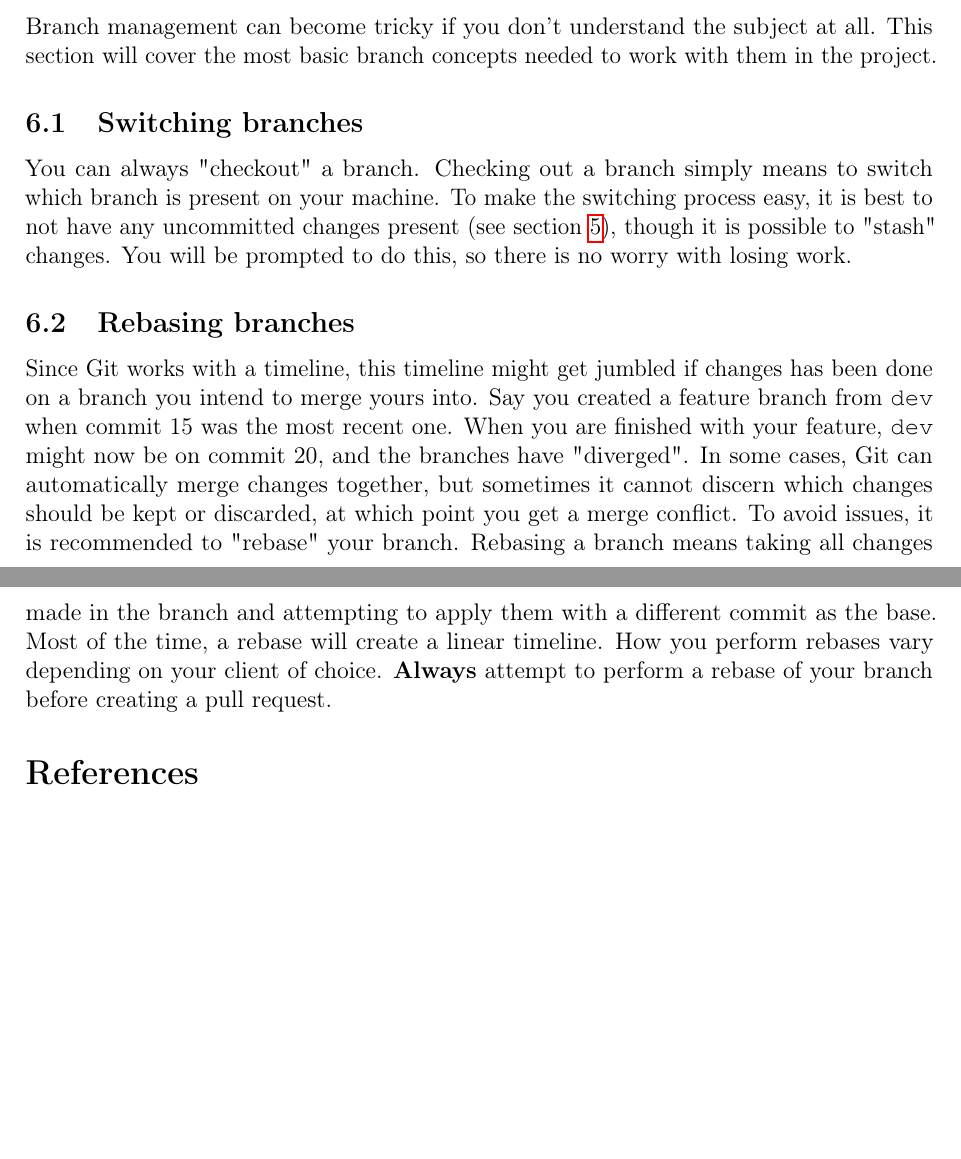
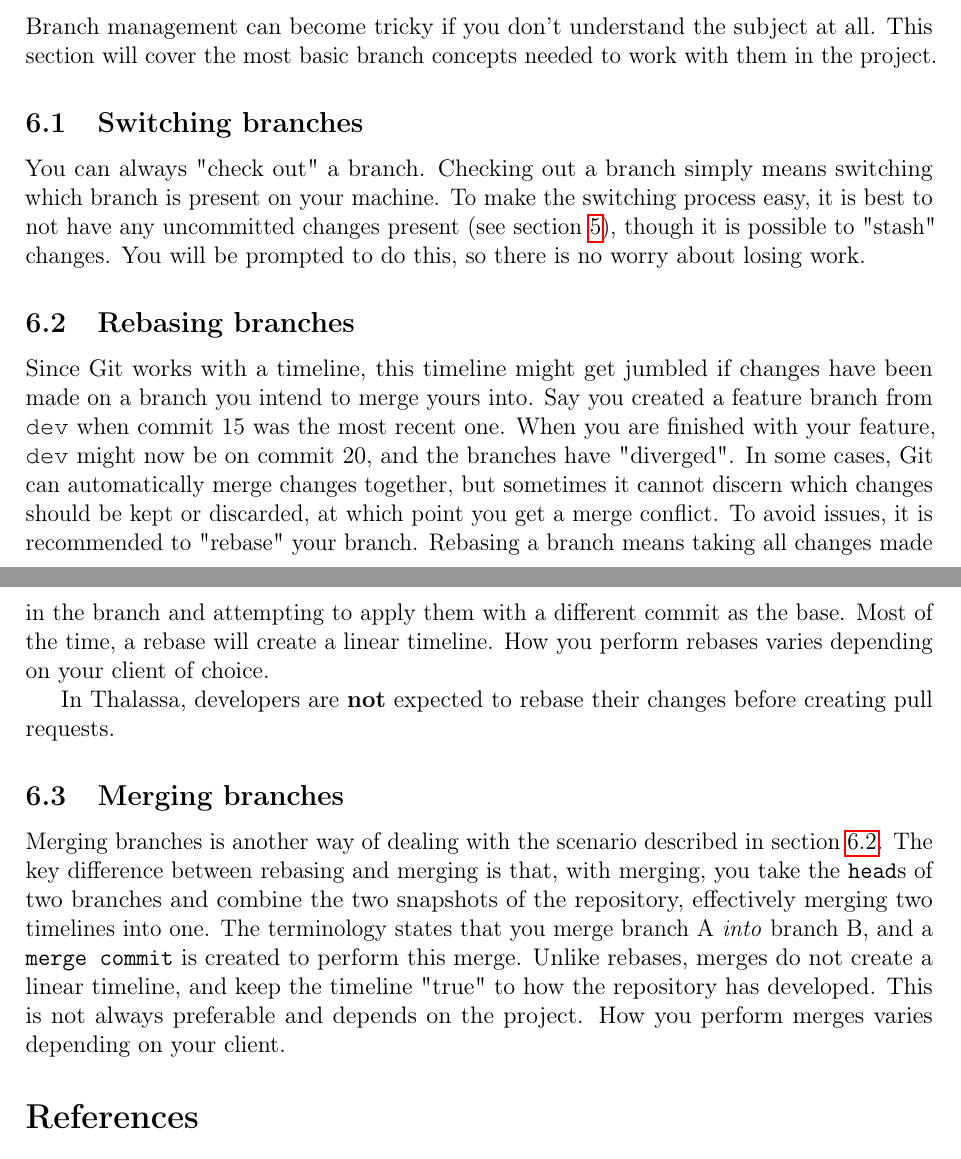
Before and after one commit to HolmstromL/git-for-dummies, a LaTeX document (main.tex): two parts of pages 6 and 7 of 7, joined at a grey line, cut so that both start at the same text, the shorter picture padded with empty space. Compiled offline with pdfLaTeX.

Commit message:
new(branches): Added section on merging branches.

```diff
--- a/main.tex
+++ b/main.tex
@@ -246,13 +248,18 @@
 
     \subsection{Switching branches}
     \label{subsec:branch_switch}
-        You can always "checkout" a branch. Checking out a branch simply means to switch which branch is present on your machine. To make the switching process easy, it is best to not have any uncommitted changes present (see section \ref{sec:commits}), though it is possible to "stash" changes. You will be prompted to do this, so there is no worry with losing work.
+        You can always "check out" a branch. Checking out a branch simply means switching which branch is present on your machine. To make the switching process easy, it is best to not have any uncommitted changes present (see section \ref{sec:commits}), though it is possible to "stash" changes. You will be prompted to do this, so there is no worry about losing work.
 
     \subsection{Rebasing branches}
     \label{subsec:branch_rebase}
-        Since Git works with a timeline, this timeline might get jumbled if changes has been done on a branch you intend to merge yours into. Say you created a feature branch from \terminalfont{dev} when commit 15 was the most recent one. When you are finished with your feature, \terminalfont{dev} might now be on commit 20, and the branches have "diverged". In some cases, Git can automatically merge changes together, but sometimes it cannot discern which changes should be kept or discarded, at which point you get a merge conflict. To avoid issues, it is recommended to "rebase" your branch. Rebasing a branch means taking all changes made in the branch and attempting to apply them with a different commit as the base. Most of the time, a rebase will create a linear timeline. How you perform rebases vary depending on your client of choice.
-        \textbf{Always} attempt to perform a rebase of your branch before creating a pull request.
-        \todo[inline]{Add section about merge conflicts and refer to it here.}
+        Since Git works with a timeline, this timeline might get jumbled if changes have been made on a branch you intend to merge yours into. Say you created a feature branch from \terminalfont{dev} when commit 15 was the most recent one. When you are finished with your feature, \terminalfont{dev} might now be on commit 20, and the branches have "diverged". In some cases, Git can automatically merge changes together, but sometimes it cannot discern which changes should be kept or discarded, at which point you get a merge conflict. To avoid issues, it is recommended to "rebase" your branch. Rebasing a branch means taking all changes made in the branch and attempting to apply them with a different commit as the base. Most of the time, a rebase will create a linear timeline. How you perform rebases varies depending on your client of choice.
+
+        In Thalassa, developers are \textbf{not} expected to rebase their changes before creating pull requests.
+
+    \subsection{Merging branches}
+    \label{subsec:branch_merge}
+        Merging branches is another way of dealing with the scenario described in section \ref{subsec:branch_rebase}. The key difference between rebasing and merging is that, with merging, you take the \verb|head|s of two branches and combine the two snapshots of the repository, effectively merging two timelines into one. The terminology states that you merge branch A \textit{into} branch B, and a \verb|merge commit| is created to perform this merge. Unlike rebases, merges do not create a linear timeline, and keep the timeline "true" to how the repository has developed. This is not always preferable and depends on the project. How you perform merges varies depending on your client.
+
 
 % All references are stored in a separate bib-file: ass-refs.bib
 \small
```
Also changed, not shown: main.tex (2 more changed lines).
